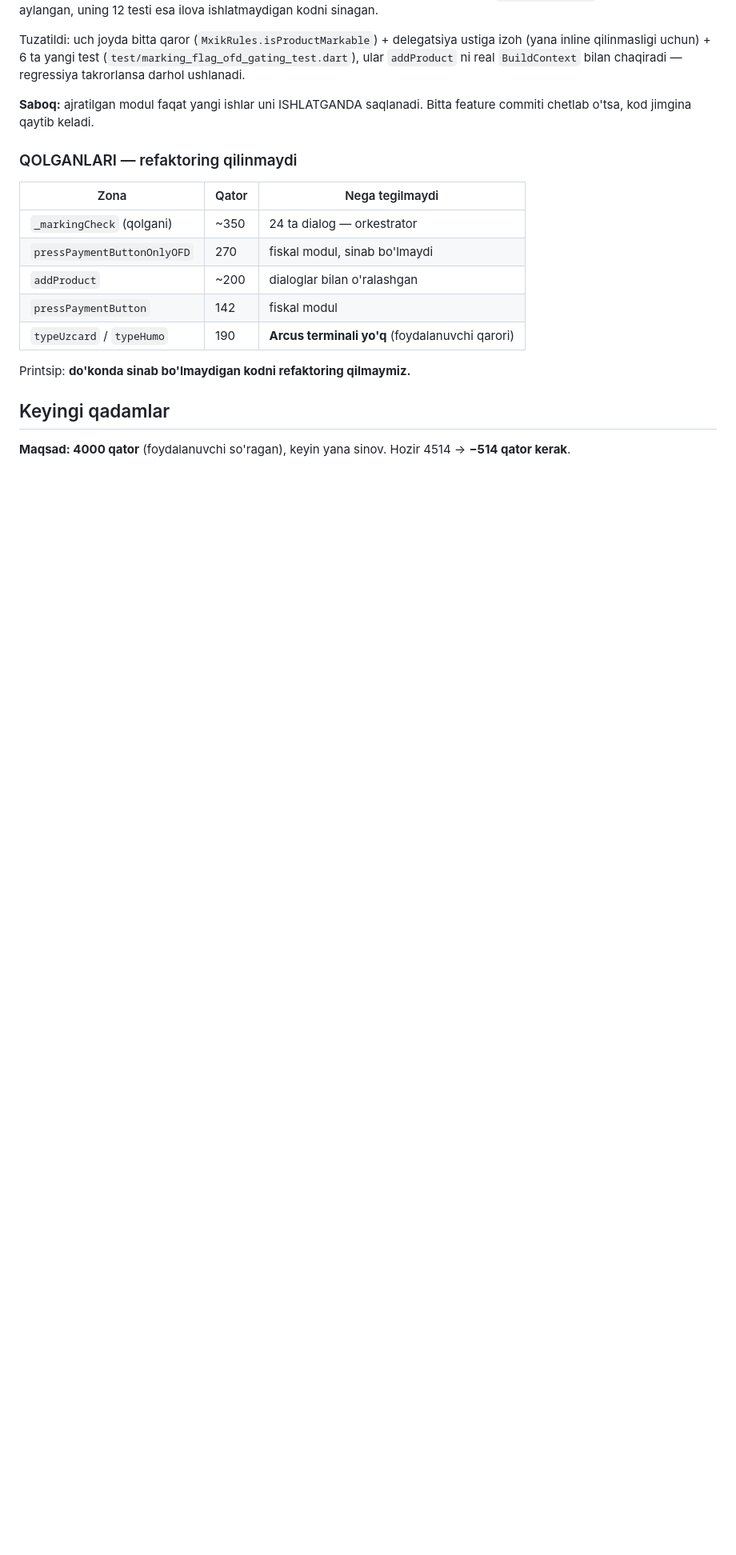
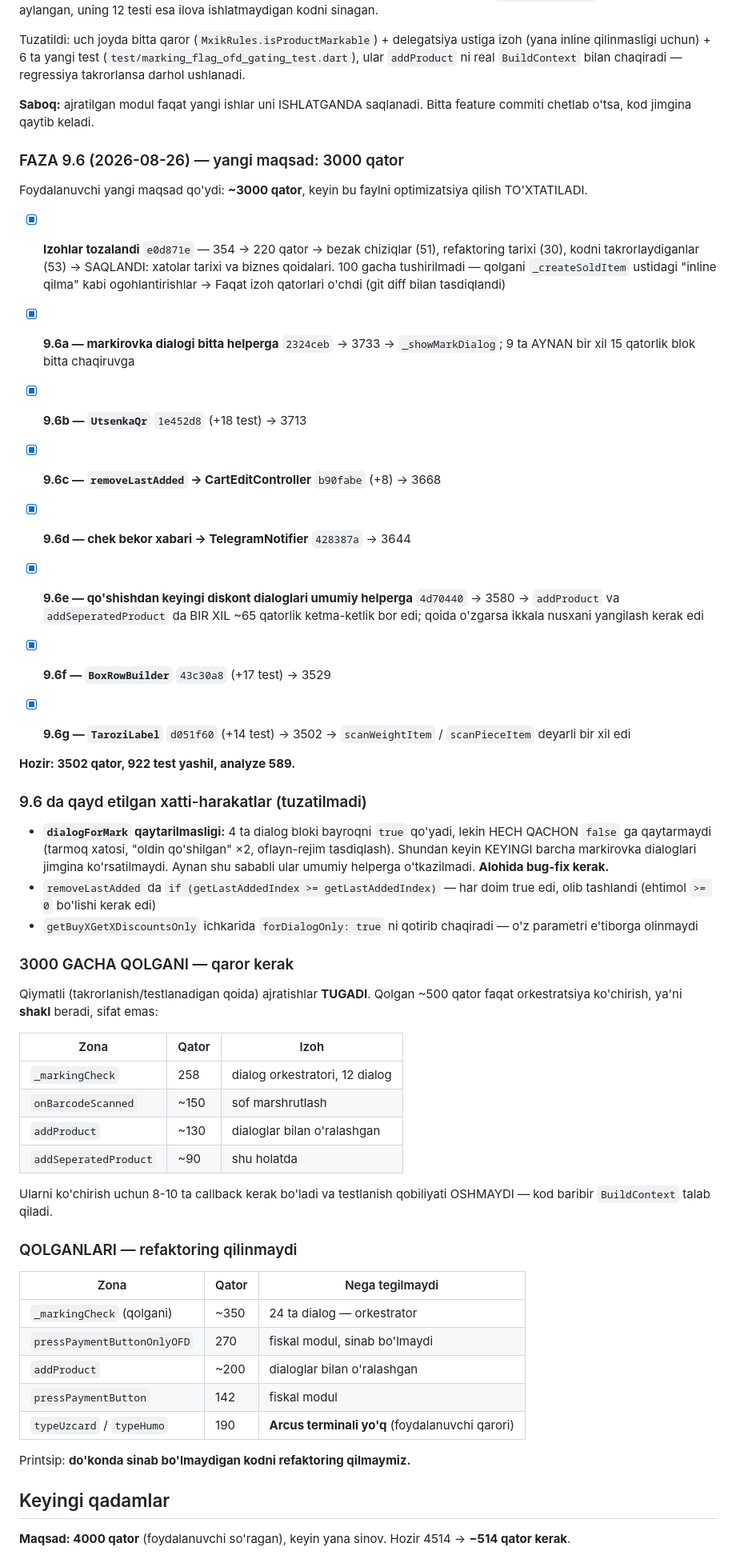
Before and after one commit to Invan-Soft/invan-pos, a Markdown page: docs/sessions/2026-08-05-ordering-provider-split.md, the part around one of its changes. Shown at 80% size. Drawn GitHub-style; blank space fills up the shorter version.

Commit message:
docs(faza-9.6): izoh tozalash, 7 ta ajratish va 3000 gacha qolgani
Co-Authored-By: Claude Opus 5 <noreply@anthropic.com>

```diff
--- a/docs/sessions/2026-08-05-ordering-provider-split.md
+++ b/docs/sessions/2026-08-05-ordering-provider-split.md
@@ -833,6 +833,60 @@ delegatsiya ustiga izoh (yana inline qilinmasligi uchun) + 6 ta yangi test
 **Saboq:** ajratilgan modul faqat yangi ishlar uni ISHLATGANDA saqlanadi.
 Bitta feature commiti chetlab o'tsa, kod jimgina qaytib keladi.
 
+### FAZA 9.6 (2026-08-26) — yangi maqsad: 3000 qator
+
+Foydalanuvchi yangi maqsad qo'ydi: **~3000 qator**, keyin bu faylni
+optimizatsiya qilish TO'XTATILADI.
+
+- [x] **Izohlar tozalandi** `e0d871e` — 354 → 220 qator
+  → bezak chiziqlar (51), refaktoring tarixi (30), kodni takrorlaydiganlar (53)
+  → SAQLANDI: xatolar tarixi va biznes qoidalari. 100 gacha tushirilmadi —
+    qolgani `_createSoldItem` ustidagi "inline qilma" kabi ogohlantirishlar
+  → Faqat izoh qatorlari o'chdi (git diff bilan tasdiqlandi)
+
+- [x] **9.6a — markirovka dialogi bitta helperga** `2324ceb` → 3733
+  → `_showMarkDialog`; 9 ta AYNAN bir xil 15 qatorlik blok bitta chaqiruvga
+
+- [x] **9.6b — `UtsenkaQr`** `1e452d8` (+18 test) → 3713
+- [x] **9.6c — `removeLastAdded` → CartEditController** `b90fabe` (+8) → 3668
+- [x] **9.6d — chek bekor xabari → TelegramNotifier** `428387a` → 3644
+- [x] **9.6e — qo'shishdan keyingi diskont dialoglari umumiy helperga**
+  `4d70440` → 3580
+  → `addProduct` va `addSeperatedProduct` da BIR XIL ~65 qatorlik ketma-ketlik
+    bor edi; qoida o'zgarsa ikkala nusxani yangilash kerak edi
+- [x] **9.6f — `BoxRowBuilder`** `43c30a8` (+17 test) → 3529
+- [x] **9.6g — `TaroziLabel`** `d051f60` (+14 test) → 3502
+  → `scanWeightItem` / `scanPieceItem` deyarli bir xil edi
+
+**Hozir: 3502 qator, 922 test yashil, analyze 589.**
+
+### 9.6 da qayd etilgan xatti-harakatlar (tuzatilmadi)
+
+- **`dialogForMark` qaytarilmasligi:** 4 ta dialog bloki bayroqni `true`
+  qo'yadi, lekin HECH QACHON `false` ga qaytarmaydi (tarmoq xatosi,
+  "oldin qo'shilgan" ×2, oflayn-rejim tasdiqlash). Shundan keyin KEYINGI
+  barcha markirovka dialoglari jimgina ko'rsatilmaydi. Aynan shu sababli
+  ular umumiy helperga o'tkazilmadi. **Alohida bug-fix kerak.**
+- `removeLastAdded` da `if (getLastAddedIndex >= getLastAddedIndex)` — har
+  doim true edi, olib tashlandi (ehtimol `>= 0` bo'lishi kerak edi)
+- `getBuyXGetXDiscountsOnly` ichkarida `forDialogOnly: true` ni qotirib
+  chaqiradi — o'z parametri e'tiborga olinmaydi
+
+### 3000 GACHA QOLGANI — qaror kerak
+
+Qiymatli (takrorlanish/testlanadigan qoida) ajratishlar **TUGADI**. Qolgan
+~500 qator faqat orkestratsiya ko'chirish, ya'ni **shakl** beradi, sifat emas:
+
+| Zona | Qator | Izoh |
+|---|---|---|
+| `_markingCheck` | 258 | dialog orkestratori, 12 dialog |
+| `onBarcodeScanned` | ~150 | sof marshrutlash |
+| `addProduct` | ~130 | dialoglar bilan o'ralashgan |
+| `addSeperatedProduct` | ~90 | shu holatda |
+
+Ularni ko'chirish uchun 8-10 ta callback kerak bo'ladi va testlanish
+qobiliyati OSHMAYDI — kod baribir `BuildContext` talab qiladi.
+
 ### QOLGANLARI — refaktoring qilinmaydi
 
 | Zona | Qator | Nega tegilmaydi |
```
Also changed, not shown: other parts of docs/sessions/2026-08-05-ordering-provider-split.md (+1 -1 lines).
